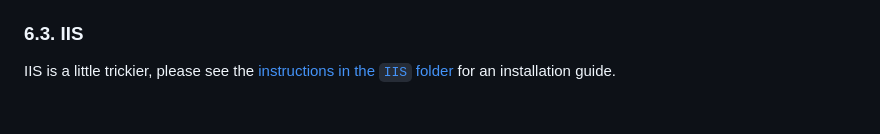
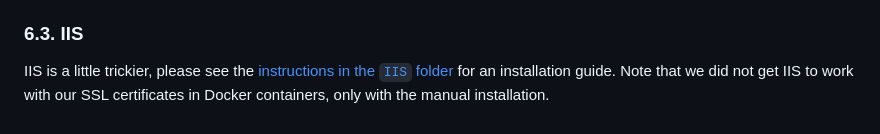
Before and after one commit to nvdg2/CSA4-mail, a Markdown page: README.md, the part around the change. Rendered like a GitHub page.

Commit message:
docs: notice about IIS containers

```diff
--- a/README.md
+++ b/README.md
@@ -149,4 +149,4 @@ Copy `env.sample` to `.env` and change the variables according to your needs. `P
 
 ### 6.3. IIS
 
-IIS is a little trickier, please see the [instructions in the `IIS` folder](./IIS/README.md) for an installation guide.
+IIS is a little trickier, please see the [instructions in the `IIS` folder](./IIS/README.md) for an installation guide. Note that we did not get IIS to work with our SSL certificates in Docker containers, only with the manual installation.
```
